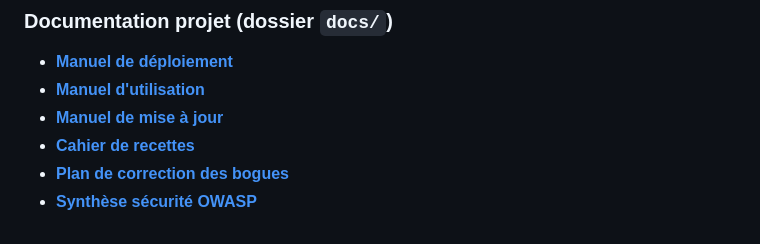
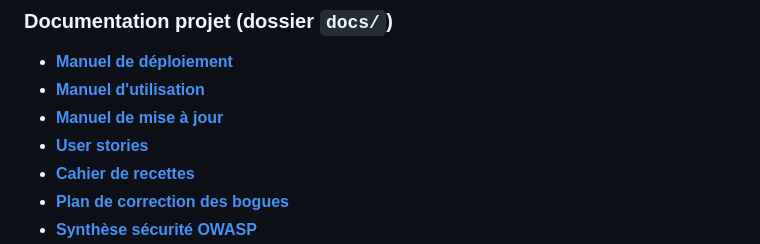
Before and after one commit to msimon44/PlayerTracker, a Markdown page: README.md, the part around the change. Rendered like a GitHub page.

```diff
--- a/README.md
+++ b/README.md
@@ -166,6 +166,7 @@ import { formatDate, capitalize } from '@playertracker/utils';
 - **[Manuel de déploiement](./docs/manuel-deploiement.md)**
 - **[Manuel d'utilisation](./docs/manuel-utilisation.md)**
 - **[Manuel de mise à jour](./docs/manuel-mise-a-jour.md)**
+- **[User stories](./docs/user-stories.md)**
 - **[Cahier de recettes](./docs/cahier-de-recettes.md)**
 - **[Plan de correction des bogues](./docs/plan-correction-bogues.md)**
 - **[Synthèse sécurité OWASP](./docs/securite-owasp.md)**
```
Also changed, not shown: docs/user-stories.md (added, +56 -0 lines).
